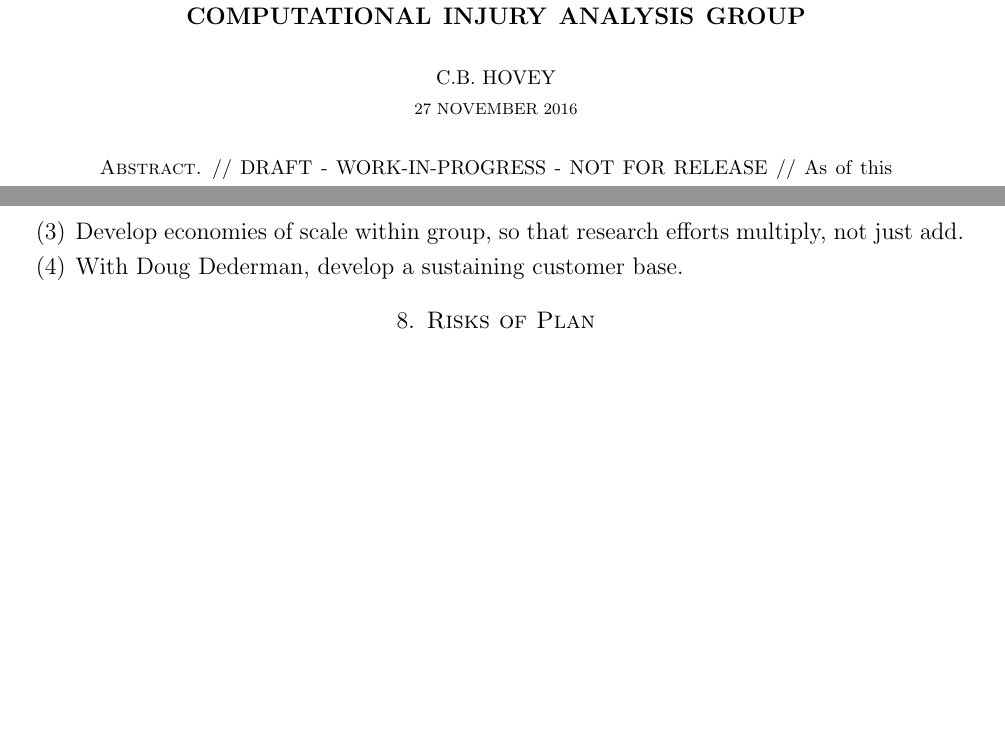
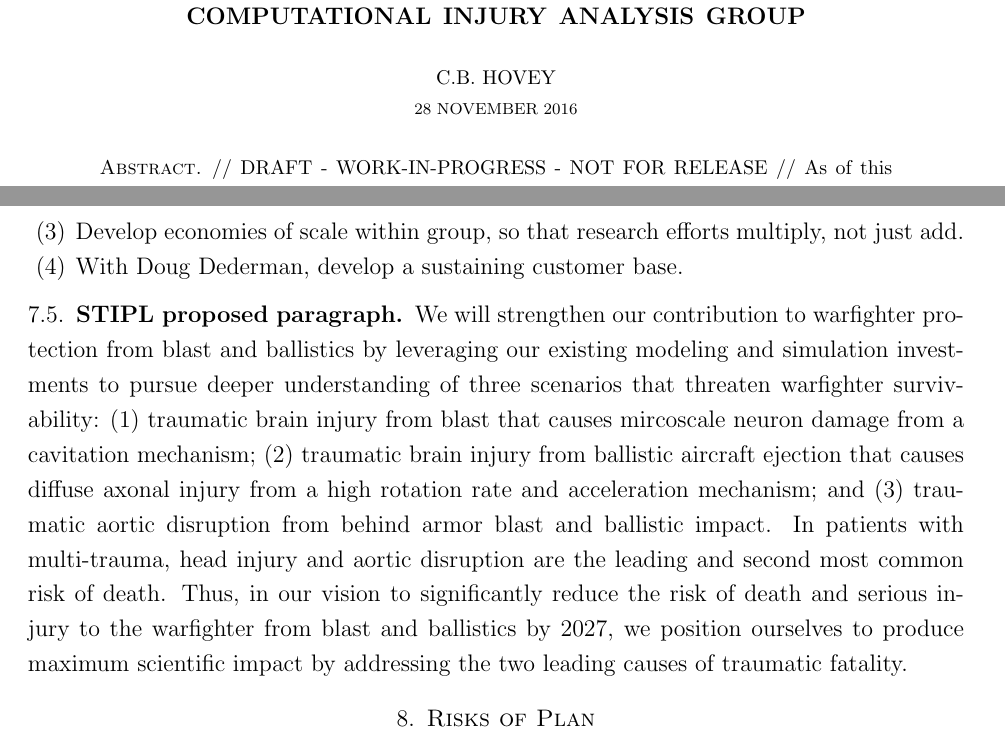
Before and after one commit to hovey/brief, a LaTeX paper (Product_Strategy.tex): two parts of pages 1 and 8 of 8, joined at a grey line, cut so that both start at the same text, the shorter picture padded with empty space. Compiled offline with LaTeX, dvips and Ghostscript.

Commit message:
Updates to include STIPL paragraph

```diff
--- a/Product_Strategy.tex
+++ b/Product_Strategy.tex
@@ -72,7 +72,7 @@
 \newcommand{\cbhTitleBreak}{PRODUCT STRATEGY FOR THE \\ COMPUTATIONAL INJURY ANALYSIS GROUP}
 \newcommand{\cbhTitle}{PRODUCT STRATEGY FOR THE COMPUTATIONAL INJURY ANALYSIS GROUP}
 \title{\bfseries \cbhTitleBreak}
-\author{C.B. Hovey \\ \tiny 27 November 2016}
+\author{C.B. Hovey \\ \tiny 28 November 2016}
 %\address{Mechanics and Computation Department, Durand Building, 496 Lomita Mall, Stanford University, Stanford CA 94305}
 %\address{Delta V Biomechanics Inc., 930 Commercial Street, Palo Alto, CA 94303}
 %\address{Hovey Consulting LLC, 4801 Lang Avenue NE, Suite 110, Albuquerque NM 87109}
@@ -513,6 +513,23 @@ Chad Hovey will lead efforts to
 	\item With Doug Dederman, develop a sustaining customer base.
 \end{enumerate}
 
+
+\subsection{STIPL proposed paragraph}
+We will strengthen our contribution to warfighter protection from
+blast and ballistics by leveraging our existing modeling and simulation
+investments to pursue deeper understanding of three scenarios that
+threaten warfighter survivability: (1) traumatic brain injury from blast
+that causes mircoscale neuron damage from a cavitation mechanism;
+(2) traumatic brain injury from ballistic aircraft ejection that causes
+diffuse axonal injury from a high rotation rate and acceleration mechanism;
+and (3) traumatic aortic disruption from behind armor blast and
+ballistic impact.  In patients with multi-trauma, head injury and aortic
+disruption are the leading and second most common risk of death.
+Thus, in our vision to significantly reduce the risk of death and serious
+injury to the warfighter from blast and ballistics by 2027, we position
+ourselves to produce maximum scientific impact by addressing the two
+leading causes of traumatic fatality.
+
 %====================
 \section{Risks of Plan}
 %====================
```
Also changed, not shown: Product_Strategy.pdf.
